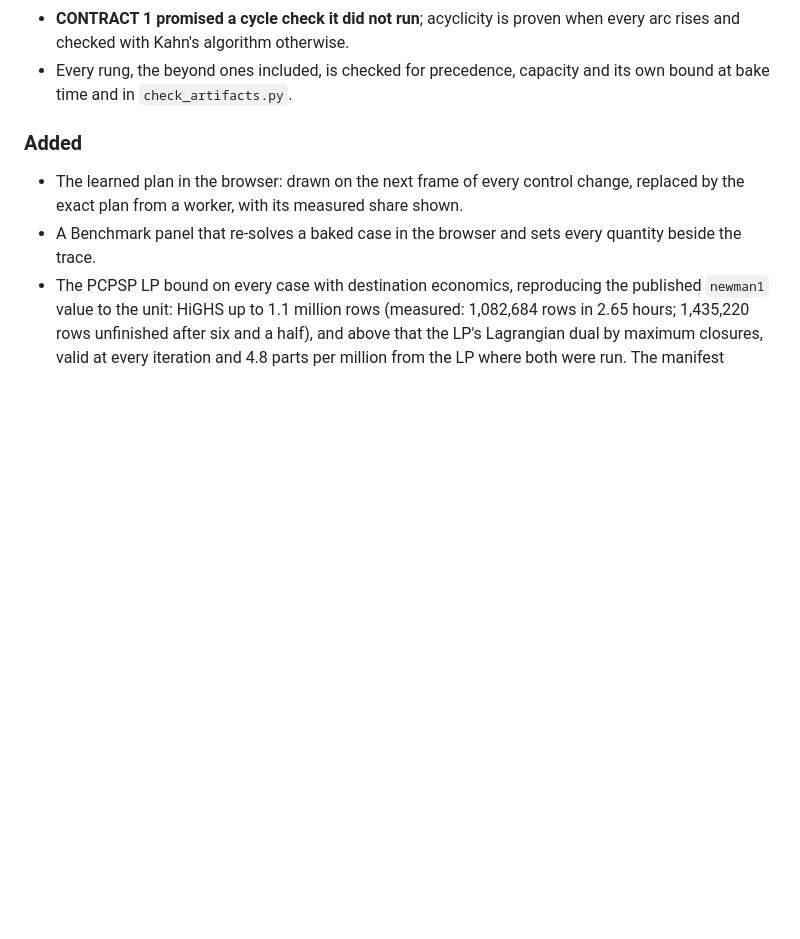
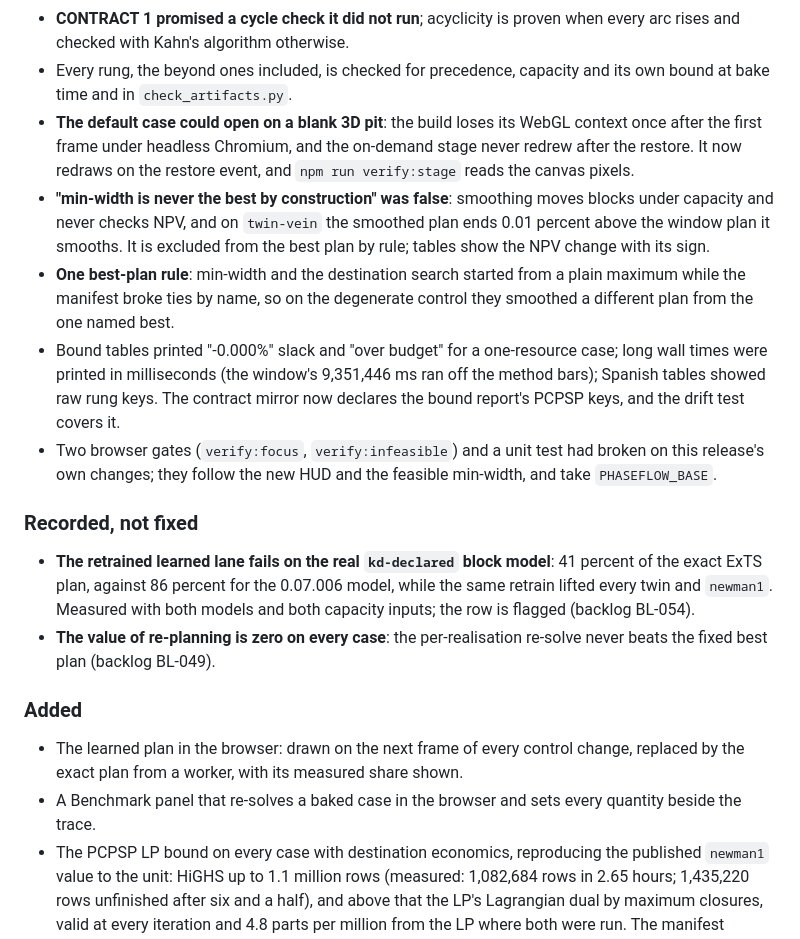
Before and after one commit to fsantibanezleal/CAOS_PhaseFlow, a Markdown page: CHANGELOG.md, the part around the change. GitHub-like rendering; blank space fills up the shorter version.

Commit message:
CHANGELOG 0.08.000: the later fixes (3D restore, the min-width claim, one best-plan rule, display and mirror fixes, gates) and what is recorded but not fixed

```diff
--- a/CHANGELOG.md
+++ b/CHANGELOG.md
@@ -33,6 +33,28 @@ forced. Engine `oreblocks` 0.6.1. Every case re-baked; the release record is
   checked with Kahn's algorithm otherwise.
 - Every rung, the beyond ones included, is checked for precedence, capacity and its own bound at bake
   time and in `check_artifacts.py`.
+- **The default case could open on a blank 3D pit**: the build loses its WebGL context once after the
+  first frame under headless Chromium, and the on-demand stage never redrew after the restore. It now
+  redraws on the restore event, and `npm run verify:stage` reads the canvas pixels.
+- **"min-width is never the best by construction" was false**: smoothing moves blocks under capacity and
+  never checks NPV, and on `twin-vein` the smoothed plan ends 0.01 percent above the window plan it
+  smooths. It is excluded from the best plan by rule; tables show the NPV change with its sign.
+- **One best-plan rule**: min-width and the destination search started from a plain maximum while the
+  manifest broke ties by name, so on the degenerate control they smoothed a different plan from the one
+  named best.
+- Bound tables printed "-0.000%" slack and "over budget" for a one-resource case; long wall times were
+  printed in milliseconds (the window's 9,351,446 ms ran off the method bars); Spanish tables showed raw
+  rung keys. The contract mirror now declares the bound report's PCPSP keys, and the drift test covers it.
+- Two browser gates (`verify:focus`, `verify:infeasible`) and a unit test had broken on this release's
+  own changes; they follow the new HUD and the feasible min-width, and take `PHASEFLOW_BASE`.
+
+### Recorded, not fixed
+
+- **The retrained learned lane fails on the real `kd-declared` block model**: 41 percent of the exact
+  ExTS plan, against 86 percent for the 0.07.006 model, while the same retrain lifted every twin and
+  `newman1`. Measured with both models and both capacity inputs; the row is flagged (backlog BL-054).
+- **The value of re-planning is zero on every case**: the per-realisation re-solve never beats the fixed
+  best plan (backlog BL-049).
 
 ### Added
 
```
